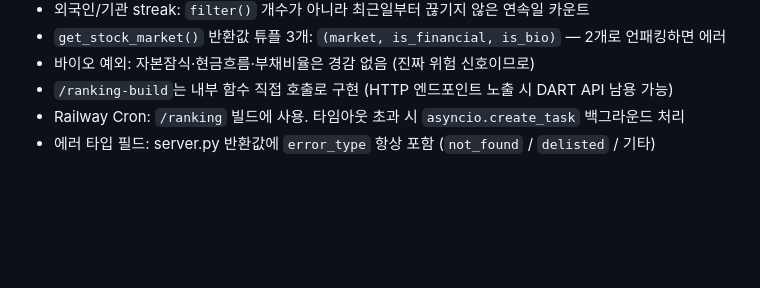
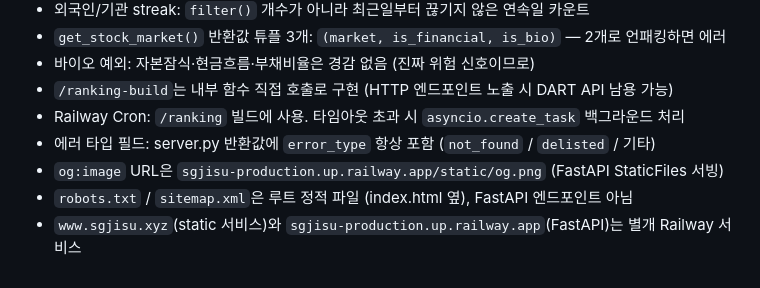
Before and after one commit to rsnrsofficial-blip/sg_jisu, a Markdown page: CLAUDE.md, the part around one of its changes. Rendered like a GitHub page; blank space fills up the shorter version.

```diff
--- a/CLAUDE.md
+++ b/CLAUDE.md
@@ -176,3 +225,6 @@
 - `/ranking-build`는 내부 함수 직접 호출로 구현 (HTTP 엔드포인트 노출 시 DART API 남용 가능)
 - Railway Cron: `/ranking` 빌드에 사용. 타임아웃 초과 시 `asyncio.create_task` 백그라운드 처리
 - 에러 타입 필드: server.py 반환값에 `error_type` 항상 포함 (`not_found` / `delisted` / 기타)
+- `og:image` URL은 `sgjisu-production.up.railway.app/static/og.png` (FastAPI StaticFiles 서빙)
+- `robots.txt` / `sitemap.xml`은 루트 정적 파일 (index.html 옆), FastAPI 엔드포인트 아님
+- `www.sgjisu.xyz`(static 서비스)와 `sgjisu-production.up.railway.app`(FastAPI)는 별개 Railway 서비스
```
Also changed, not shown: other parts of CLAUDE.md (+49 -0 lines).
